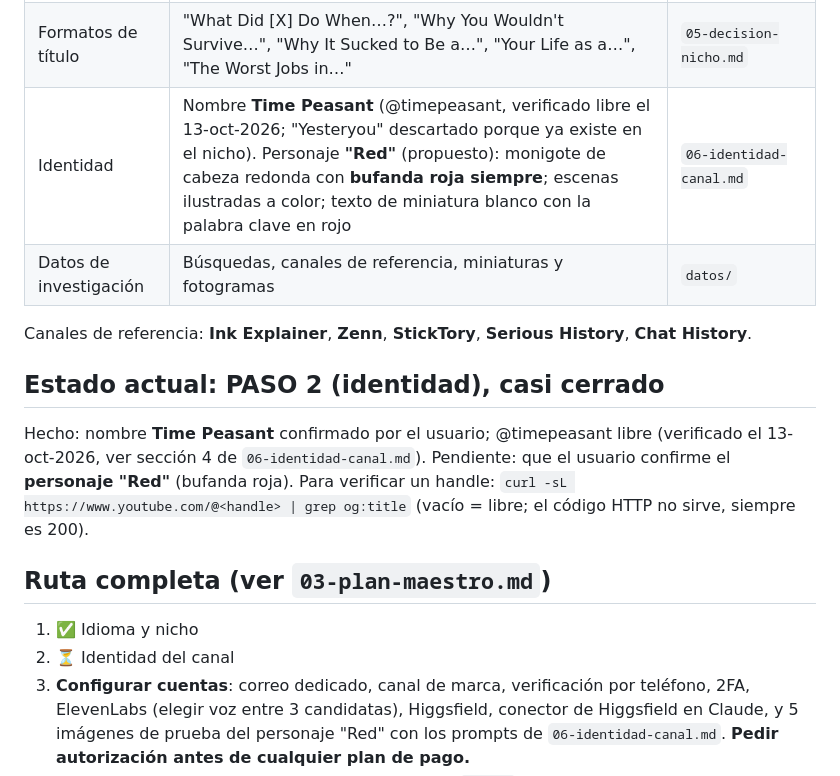
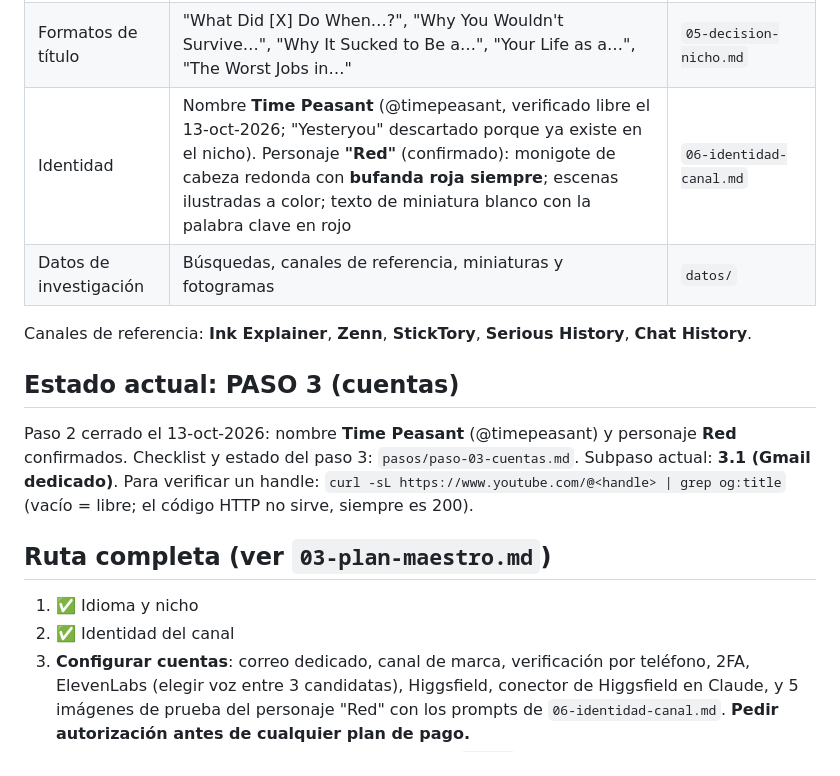
Before and after one commit to iwalterv/cv, a Markdown page: youtube-strategy/CLAUDE.md, the part around the change. GitHub-like rendering.

Commit message:
Close step 2 (Time Peasant + Red), start step 3 checklist
Co-Authored-By: Claude Opus 5.5 <noreply@anthropic.com>

```diff
--- a/youtube-strategy/CLAUDE.md
+++ b/youtube-strategy/CLAUDE.md
@@ -27,19 +27,19 @@ Este archivo es el traspaso de contexto para las sesiones de Claude Code en la M
 | Idioma | **Inglés**, público de EE. UU. El español irá después como pista de audio doblada en el mismo canal | `04-analisis-nichos.md` |
 | Nicho | **"La vida humana a través de la historia, vivida desde TU perspectiva"**, con monigotes, rotando épocas (Edad Media, Roma, vikingos, Egipto, aztecas, Edad de Hielo…). El nicho de dinero/salarios quedó **descartado** por los datos | `05-decision-nicho.md` |
 | Formatos de título | "What Did [X] Do When…?", "Why You Wouldn't Survive…", "Why It Sucked to Be a…", "Your Life as a…", "The Worst Jobs in…" | `05-decision-nicho.md` |
-| Identidad | Nombre **Time Peasant** (@timepeasant, verificado libre el 13-oct-2026; "Yesteryou" descartado porque ya existe en el nicho). Personaje **"Red"** (propuesto): monigote de cabeza redonda con **bufanda roja siempre**; escenas ilustradas a color; texto de miniatura blanco con la palabra clave en rojo | `06-identidad-canal.md` |
+| Identidad | Nombre **Time Peasant** (@timepeasant, verificado libre el 13-oct-2026; "Yesteryou" descartado porque ya existe en el nicho). Personaje **"Red"** (confirmado): monigote de cabeza redonda con **bufanda roja siempre**; escenas ilustradas a color; texto de miniatura blanco con la palabra clave en rojo | `06-identidad-canal.md` |
 | Datos de investigación | Búsquedas, canales de referencia, miniaturas y fotogramas | `datos/` |
 
 Canales de referencia: **Ink Explainer**, **Zenn**, **StickTory**, **Serious History**, **Chat History**.
 
-## Estado actual: PASO 2 (identidad), casi cerrado
-Hecho: nombre **Time Peasant** confirmado por el usuario; @timepeasant libre (verificado el 13-oct-2026, ver sección 4 de `06-identidad-canal.md`).
-Pendiente: que el usuario confirme el **personaje "Red"** (bufanda roja).
+## Estado actual: PASO 3 (cuentas)
+Paso 2 cerrado el 13-oct-2026: nombre **Time Peasant** (@timepeasant) y personaje **Red** confirmados.
+Checklist y estado del paso 3: `pasos/paso-03-cuentas.md`. Subpaso actual: **3.1 (Gmail dedicado)**.
 Para verificar un handle: `curl -sL https://www.youtube.com/@<handle> | grep og:title` (vacío = libre; el código HTTP no sirve, siempre es 200).
 
 ## Ruta completa (ver `03-plan-maestro.md`)
 1. ✅ Idioma y nicho
-2. ⏳ Identidad del canal
+2. ✅ Identidad del canal
 3. **Configurar cuentas**: correo dedicado, canal de marca, verificación por teléfono, 2FA, ElevenLabs (elegir voz entre 3 candidatas), Higgsfield, conector de Higgsfield en Claude, y 5 imágenes de prueba del personaje "Red" con los prompts de `06-identidad-canal.md`. **Pedir autorización antes de cualquier plan de pago.**
 4. Banco de 30 ideas de títulos validadas con datos (`yt-dlp`).
 5. Video piloto #1: guion → voz → timestamps (se pueden sacar localmente; no hace falta TurboScribe) → imágenes → montaje → miniatura → **publicación (con autorización)**.
```
Also changed, not shown: youtube-strategy/03-plan-maestro.md (+1 -1 lines), youtube-strategy/pasos/paso-03-cuentas.md (added, +16 -0 lines).
